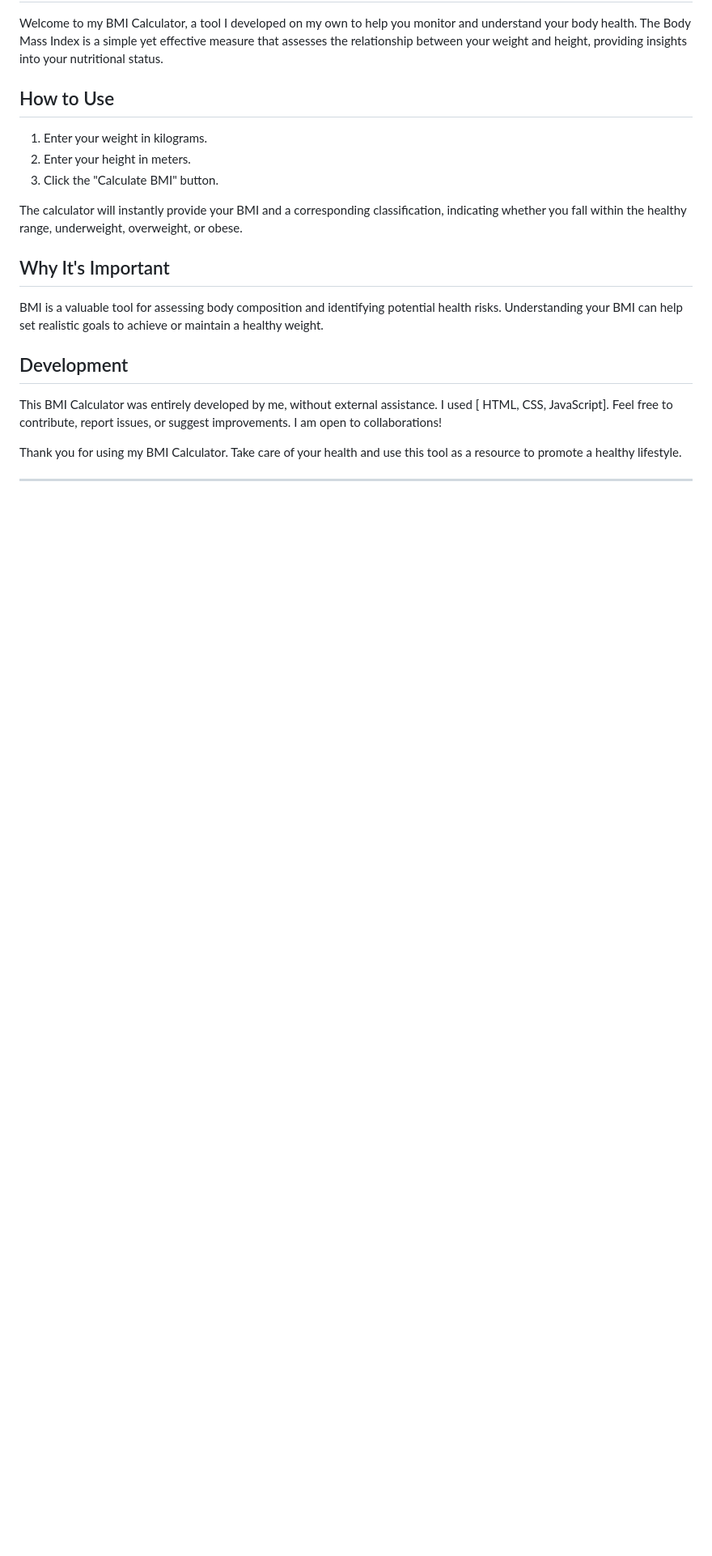
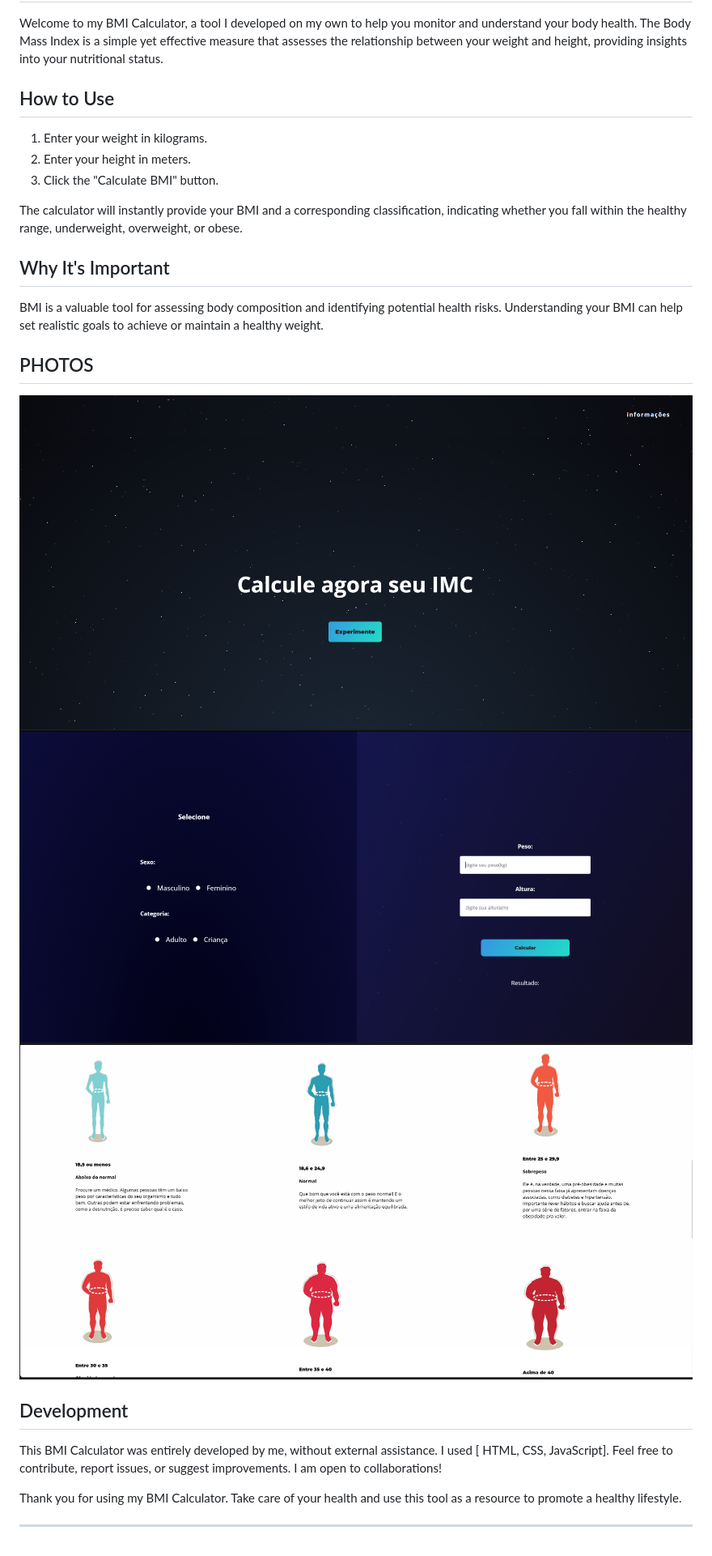
Before and after one commit to devpedrorosa/bmi-web, a Markdown page: README.md, the part around the change. Shown at 81% size. Rendered like a GitHub page; pictures changed too: assets/img/imagem1.png (added), assets/img/imagem2.png (added), assets/img/imagem3.png (added); blank space fills up the shorter version.

Commit message:
Readme.uptade

```diff
--- a/README.md
+++ b/README.md
@@ -16,6 +16,12 @@ The calculator will instantly provide your BMI and a corresponding classificatio
 
 BMI is a valuable tool for assessing body composition and identifying potential health risks. Understanding your BMI can help set realistic goals to achieve or maintain a healthy weight.
 
+## PHOTOS
+
+![Imagem1](./assets/img/imagem1.png)
+![Imagem2](./assets/img/imagem2.png)
+![Imagem3](./assets/img/imagem3.png)
+
 ## Development
 
 This BMI Calculator was entirely developed by me, without external assistance. I used [ HTML, CSS, JavaScript]. Feel free to contribute, report issues, or suggest improvements. I am open to collaborations!
```
Also changed, not shown: 4 other files.
